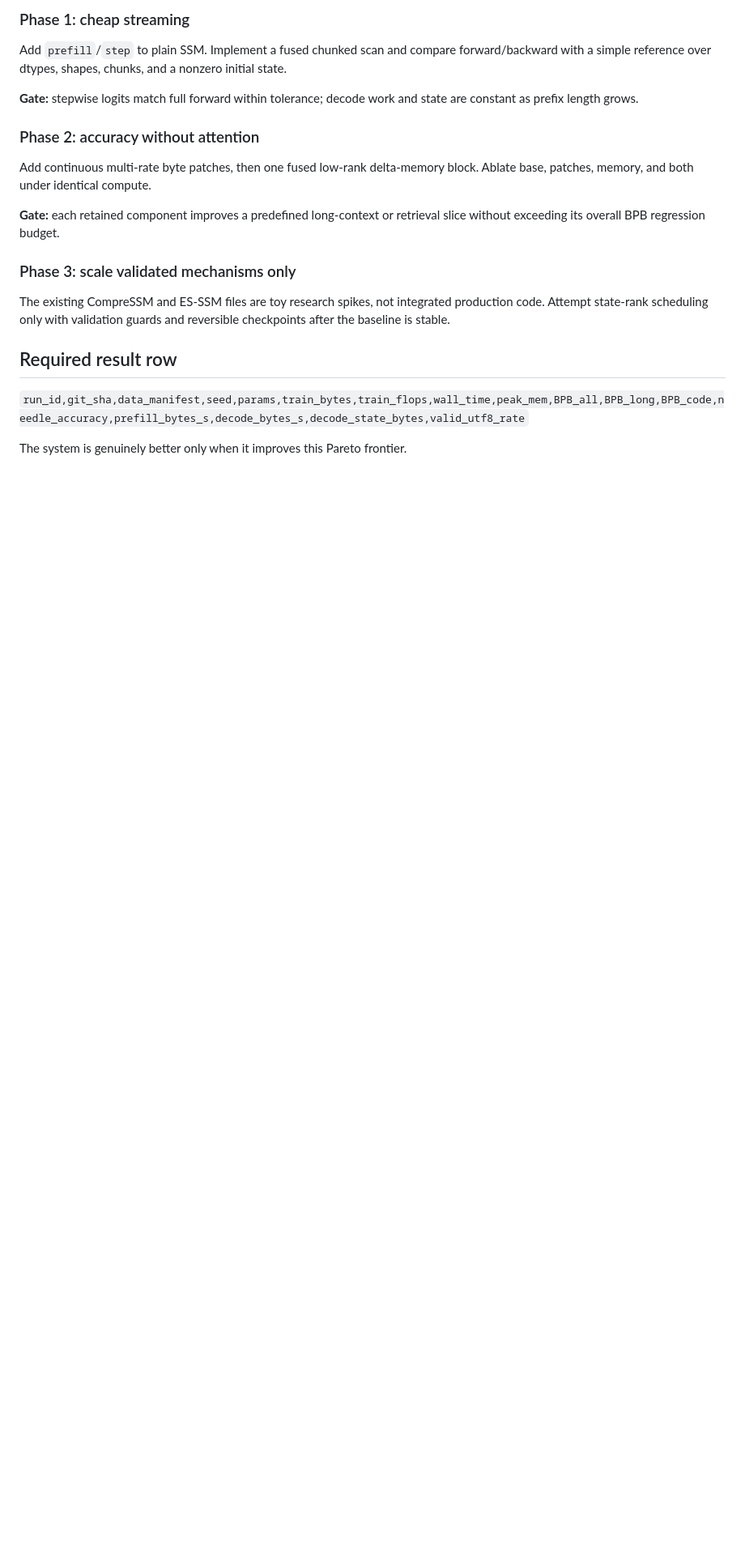
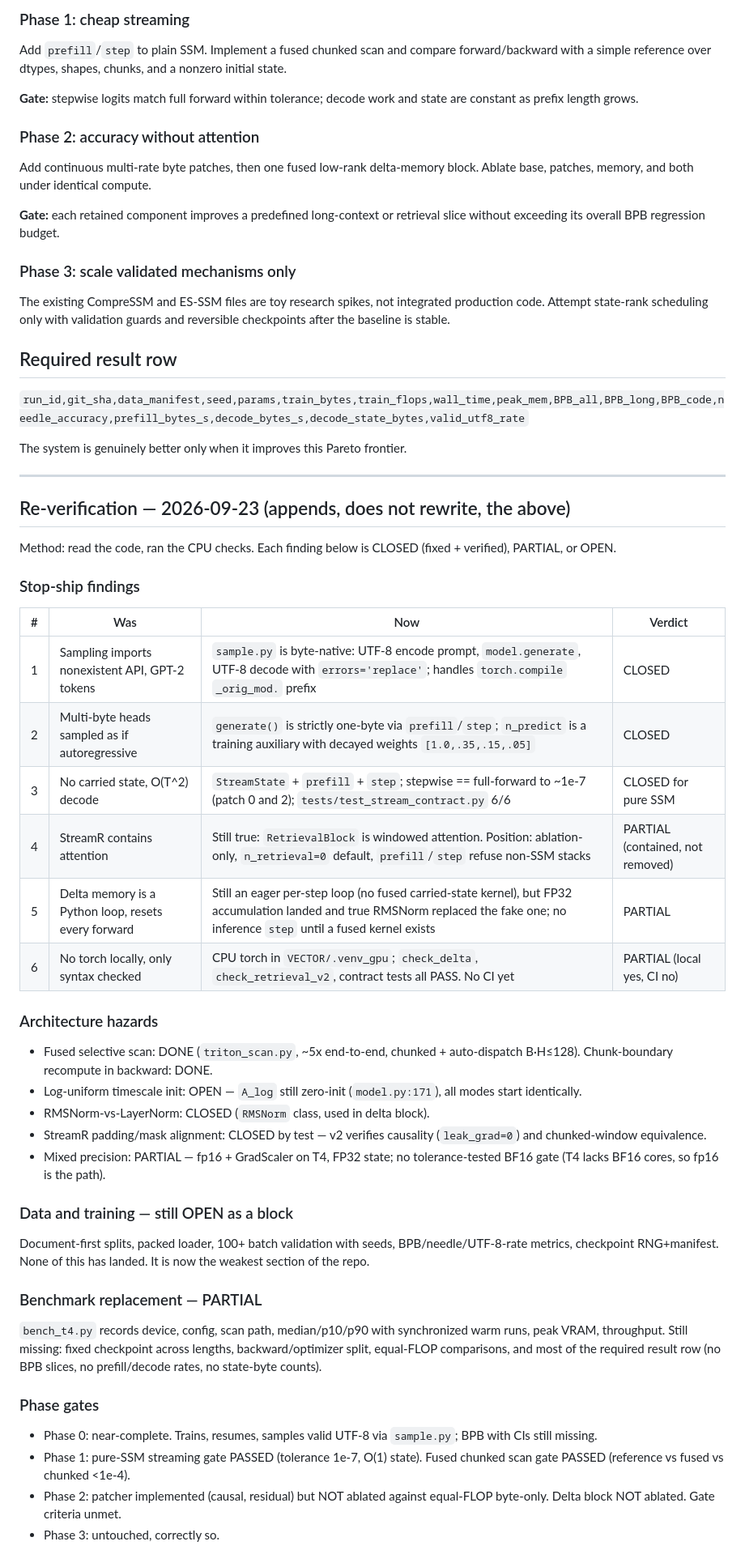
Before and after one commit to nishantXnova/RETRANS-X, a Markdown page: ENGINEERING_AUDIT.md, the part around the change. Shown at 81% size. Drawn GitHub-style; blank space fills up the shorter version.

Commit message:
docs: audit re-verification 2026-09-23, per-finding open/partial/closed status

```diff
--- a/ENGINEERING_AUDIT.md
+++ b/ENGINEERING_AUDIT.md
@@ -130,3 +130,53 @@ reversible checkpoints after the baseline is stable.
 `run_id,git_sha,data_manifest,seed,params,train_bytes,train_flops,wall_time,peak_mem,BPB_all,BPB_long,BPB_code,needle_accuracy,prefill_bytes_s,decode_bytes_s,decode_state_bytes,valid_utf8_rate`
 
 The system is genuinely better only when it improves this Pareto frontier.
+
+---
+
+## Re-verification — 2026-09-23 (appends, does not rewrite, the above)
+
+Method: read the code, ran the CPU checks. Each finding below is
+CLOSED (fixed + verified), PARTIAL, or OPEN.
+
+### Stop-ship findings
+
+| # | Was | Now | Verdict |
+|---|---|-----|---------|
+| 1 | Sampling imports nonexistent API, GPT-2 tokens | `sample.py` is byte-native: UTF-8 encode prompt, `model.generate`, UTF-8 decode with `errors='replace'`; handles `torch.compile` `_orig_mod.` prefix | CLOSED |
+| 2 | Multi-byte heads sampled as if autoregressive | `generate()` is strictly one-byte via `prefill`/`step`; `n_predict` is a training auxiliary with decayed weights `[1.0,.35,.15,.05]` | CLOSED |
+| 3 | No carried state, O(T^2) decode | `StreamState` + `prefill` + `step`; stepwise == full-forward to ~1e-7 (patch 0 and 2); `tests/test_stream_contract.py` 6/6 | CLOSED for pure SSM |
+| 4 | StreamR contains attention | Still true: `RetrievalBlock` is windowed attention. Position: ablation-only, `n_retrieval=0` default, `prefill`/`step` refuse non-SSM stacks | PARTIAL (contained, not removed) |
+| 5 | Delta memory is a Python loop, resets every forward | Still an eager per-step loop (no fused carried-state kernel), but FP32 accumulation landed and true RMSNorm replaced the fake one; no inference `step` until a fused kernel exists | PARTIAL |
+| 6 | No torch locally, only syntax checked | CPU torch in `VECTOR/.venv_gpu`; `check_delta`, `check_retrieval_v2`, contract tests all PASS. No CI yet | PARTIAL (local yes, CI no) |
+
+### Architecture hazards
+
+- Fused selective scan: DONE (`triton_scan.py`, ~5x end-to-end, chunked + auto-dispatch B·H≤128). Chunk-boundary recompute in backward: DONE.
+- Log-uniform timescale init: OPEN — `A_log` still zero-init (`model.py:171`), all modes start identically.
+- RMSNorm-vs-LayerNorm: CLOSED (`RMSNorm` class, used in delta block).
+- StreamR padding/mask alignment: CLOSED by test — v2 verifies causality (`leak_grad=0`) and chunked-window equivalence.
+- Mixed precision: PARTIAL — fp16 + GradScaler on T4, FP32 state; no tolerance-tested BF16 gate (T4 lacks BF16 cores, so fp16 is the path).
+
+### Data and training — still OPEN as a block
+
+Document-first splits, packed loader, 100+ batch validation with seeds,
+BPB/needle/UTF-8-rate metrics, checkpoint RNG+manifest. None of this has
+landed. It is now the weakest section of the repo.
+
+### Benchmark replacement — PARTIAL
+
+`bench_t4.py` records device, config, scan path, median/p10/p90 with
+synchronized warm runs, peak VRAM, throughput. Still missing: fixed
+checkpoint across lengths, backward/optimizer split, equal-FLOP comparisons,
+and most of the required result row (no BPB slices, no prefill/decode rates,
+no state-byte counts).
+
+### Phase gates
+
+- Phase 0: near-complete. Trains, resumes, samples valid UTF-8 via
+  `sample.py`; BPB with CIs still missing.
+- Phase 1: pure-SSM streaming gate PASSED (tolerance 1e-7, O(1) state).
+  Fused chunked scan gate PASSED (reference vs fused vs chunked <1e-4).
+- Phase 2: patcher implemented (causal, residual) but NOT ablated against
+  equal-FLOP byte-only. Delta block NOT ablated. Gate criteria unmet.
+- Phase 3: untouched, correctly so.
```
